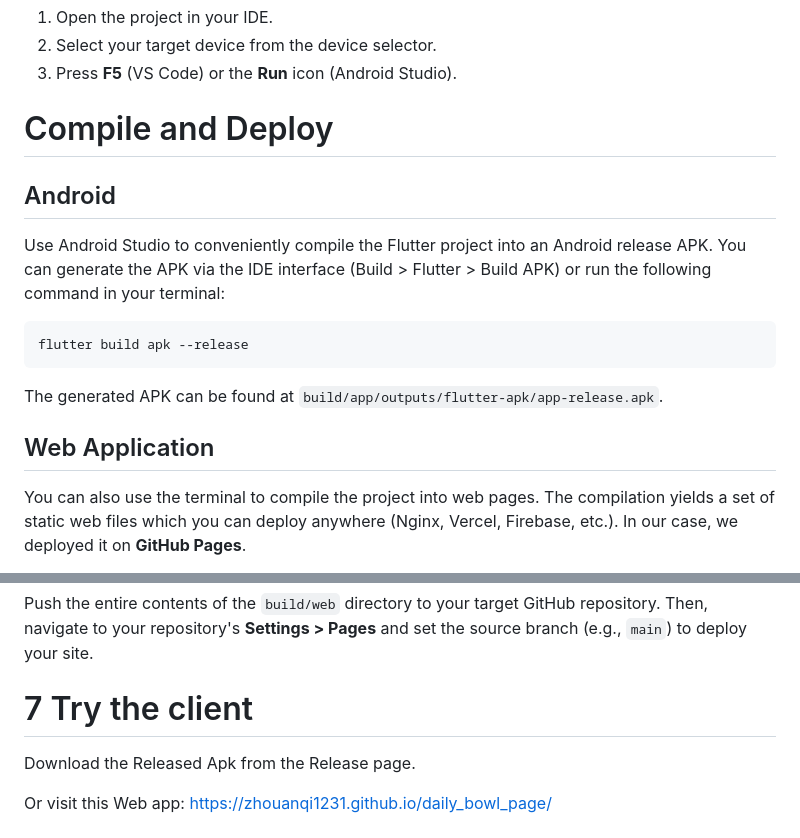
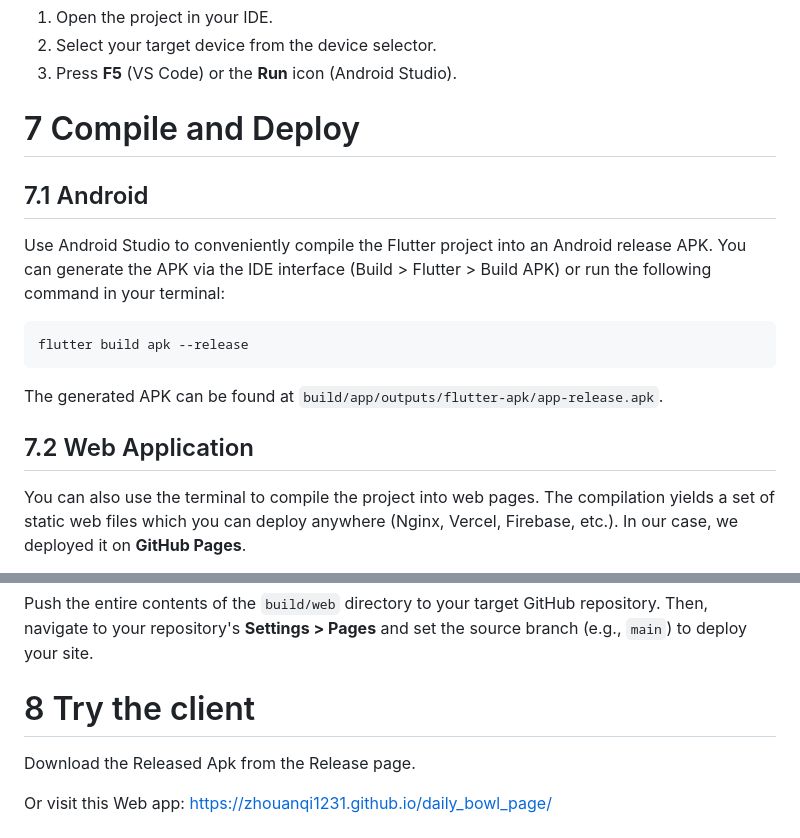
Before and after one commit to zhouanqi1231/daily_bowl, a Markdown page: readme.md, 2 parts joined by grey strips. Rendered like a GitHub page.

Commit message:
update rm

````diff
--- a/readme.md
+++ b/readme.md
@@ -106,9 +106,9 @@ flutter run
 2. Select your target device from the device selector.
 3. Press **F5** (VS Code) or the **Run** icon (Android Studio).
 
-# Compile and Deploy
+# 7 Compile and Deploy
 
-## Android
+## 7.1 Android
 Use Android Studio to conveniently compile the Flutter project into an Android release APK. You can generate the APK via the IDE interface (Build > Flutter > Build APK) or run the following command in your terminal:
 
 ```bash
@@ -117,7 +117,7 @@ flutter build apk --release
 
 The generated APK can be found at `build/app/outputs/flutter-apk/app-release.apk`.
 
-## Web Application
+## 7.2 Web Application
 
 You can also use the terminal to compile the project into web pages. The compilation yields a set of static web files which you can deploy anywhere (Nginx, Vercel, Firebase, etc.). In our case, we deployed it on **GitHub Pages**.
 
@@ -139,7 +139,7 @@ Because Flutter Web is a Single Page Application (SPA), direct links or page ref
 
 Push the entire contents of the `build/web` directory to your target GitHub repository. Then, navigate to your repository's **Settings > Pages** and set the source branch (e.g., `main`) to deploy your site.
 
-# 7 Try the client
+# 8 Try the client
 
 Download the Released Apk from the Release page.
 
````
